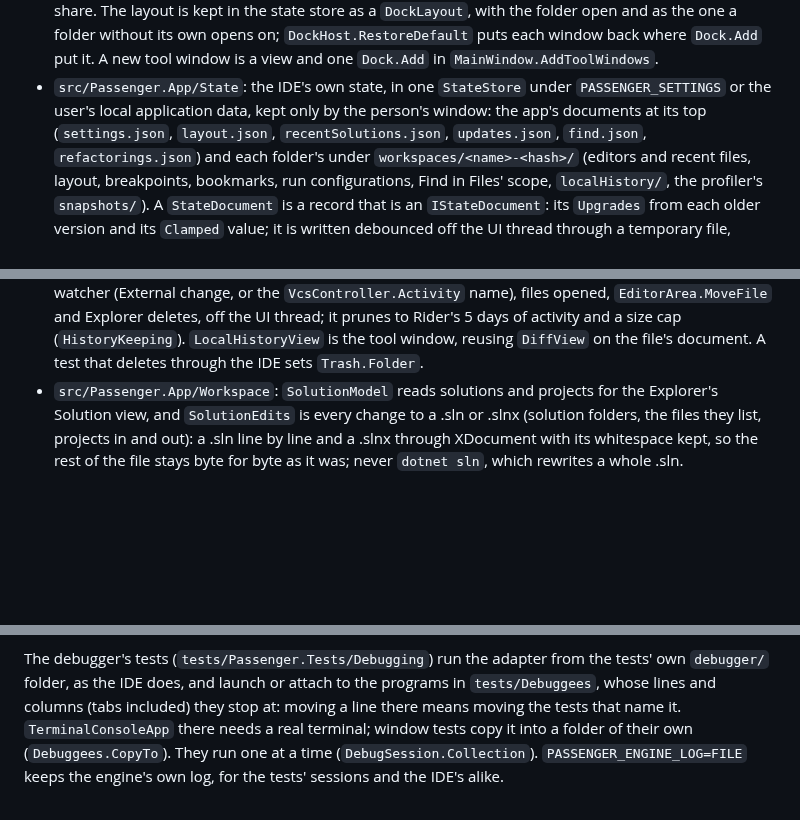
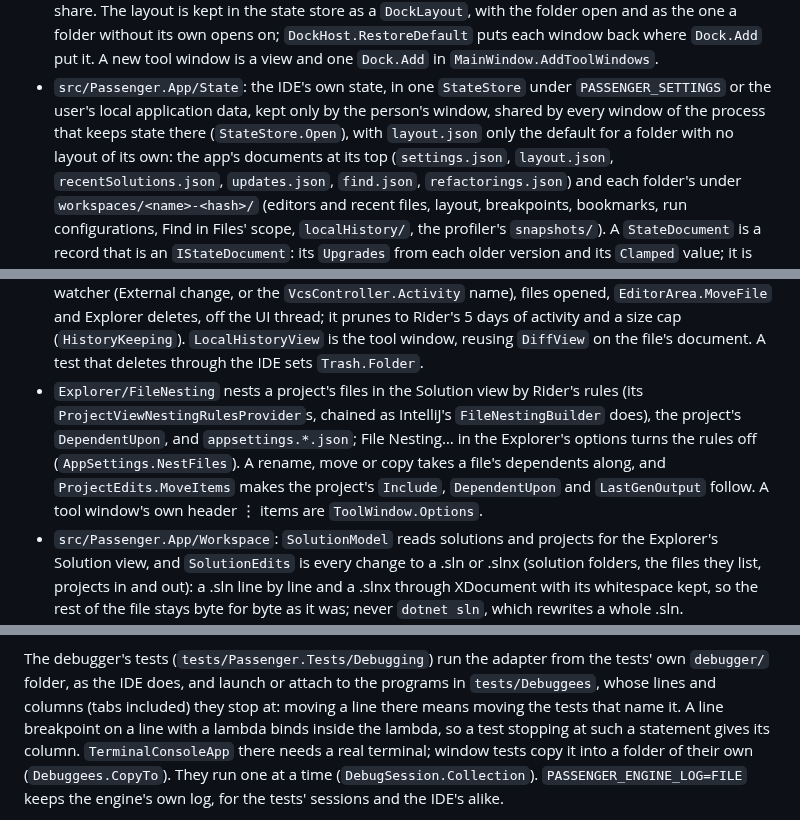
Before and after one commit to ChaseDRedmon/passenger, a Markdown page: CLAUDE.md, 3 parts joined by grey strips. Rendered like a GitHub page; blank space fills up the shorter version.

```diff
--- a/CLAUDE.md
+++ b/CLAUDE.md
@@ -169,7 +169,8 @@ window or takes the focus; it shows everything but the system's own window chrom
   each window back where `Dock.Add` put it. A new tool window is a view and
   one `Dock.Add` in `MainWindow.AddToolWindows`.
 - `src/Passenger.App/State`: the IDE's own state, in one `StateStore` under `PASSENGER_SETTINGS` or the user's local
-  application data, kept only by the person's window: the app's documents at its top (`settings.json`, `layout.json`,
+  application data, kept only by the person's window, shared by every window of the process that keeps state there
+  (`StateStore.Open`), with `layout.json` only the default for a folder with no layout of its own: the app's documents at its top (`settings.json`, `layout.json`,
   `recentSolutions.json`, `updates.json`, `find.json`, `refactorings.json`)
   and each folder's under `workspaces/<name>-<hash>/` (editors and recent files, layout, breakpoints, bookmarks, run
   configurations, Find in Files' scope, `localHistory/`, the profiler's `snapshots/`). A
@@ -286,6 +289,11 @@ window or takes the focus; it shows everything but the system's own window chrom
   change, or the `VcsController.Activity` name), files opened, `EditorArea.MoveFile` and Explorer deletes, off the UI
   thread; it prunes to Rider's 5 days of activity and a size cap (`HistoryKeeping`). `LocalHistoryView` is the tool
   window, reusing `DiffView` on the file's document. A test that deletes through the IDE sets `Trash.Folder`.
+- `Explorer/FileNesting` nests a project's files in the Solution view by Rider's rules (its
+  `ProjectViewNestingRulesProvider`s, chained as IntelliJ's `FileNestingBuilder` does), the project's `DependentUpon`,
+  and `appsettings.*.json`; File Nesting… in the Explorer's options turns the rules off (`AppSettings.NestFiles`). A
+  rename, move or copy takes a file's dependents along, and `ProjectEdits.MoveItems` makes the project's `Include`,
+  `DependentUpon` and `LastGenOutput` follow. A tool window's own header ⋮ items are `ToolWindow.Options`.
 - `src/Passenger.App/Workspace`: `SolutionModel` reads solutions and projects for the Explorer's Solution view, and
   `SolutionEdits` is every change to a .sln or .slnx (solution folders, the files they list, projects in and out): a
   .sln line by line and a .slnx through XDocument with its whitespace kept, so the rest of the file stays byte for byte
@@ -440,7 +461,8 @@ more than 1.5 nodes a processor running machine-wide): a test that needs one wai
 
 The debugger's tests (`tests/Passenger.Tests/Debugging`) run the adapter from the tests' own `debugger/` folder, as
 the IDE does, and launch or attach to the programs in `tests/Debuggees`, whose lines and columns (tabs included) they
-stop at: moving a line there means moving the tests that name it. `TerminalConsoleApp` there needs a real terminal;
+stop at: moving a line there means moving the tests that name it. A line breakpoint on a line with a lambda binds inside
+the lambda, so a test stopping at such a statement gives its column. `TerminalConsoleApp` there needs a real terminal;
 window tests copy it into a folder of their own (`Debuggees.CopyTo`). They run one at a time (`DebugSession.Collection`). `PASSENGER_ENGINE_LOG=FILE` keeps the engine's own log, for the
 tests' sessions and the IDE's alike.
 
```
Also changed, not shown: other parts of CLAUDE.md (+17 -2 lines).
